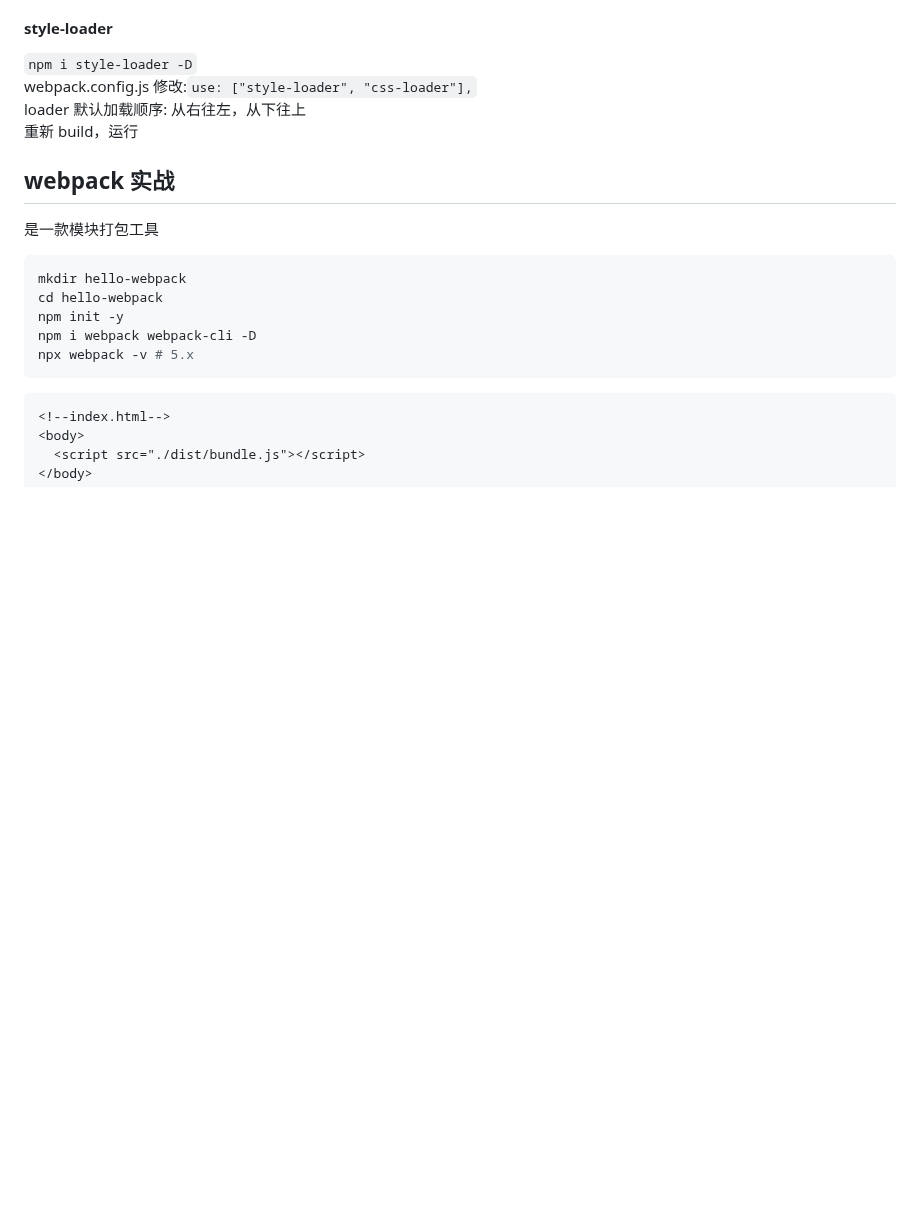
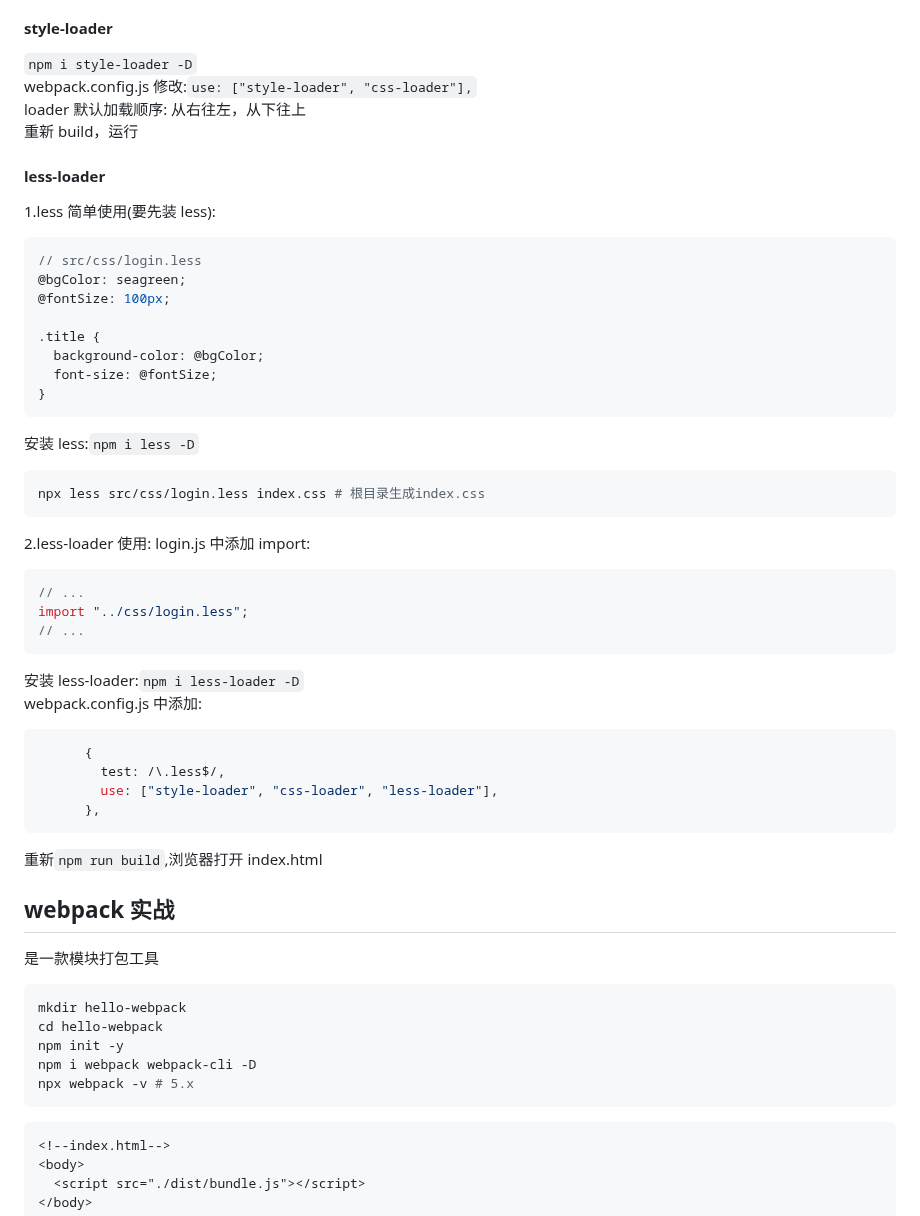
Before and after one commit to thinkerr24/lg-full-stack, a Markdown page: ch4-tool/part1-webapck/webpack1.md, the part around the change. Rendered like a GitHub page; blank space fills up the shorter version.

Commit message:
less+less-loader

````diff
--- a/ch4-tool/part1-webapck/webpack1.md
+++ b/ch4-tool/part1-webapck/webpack1.md
@@ -171,6 +171,48 @@ webpack.config.js 修改:`use: ["style-loader", "css-loader"],`<br/>
 loader 默认加载顺序: 从右往左，从下往上<br/>
 重新 build，运行
 
+#### less-loader
+
+1.less 简单使用(要先装 less):
+
+```less
+// src/css/login.less
+@bgColor: seagreen;
+@fontSize: 100px;
+
+.title {
+  background-color: @bgColor;
+  font-size: @fontSize;
+}
+```
+
+安装 less:`npm i less -D`
+
+```bash
+npx less src/css/login.less index.css # 根目录生成index.css
+```
+
+2.less-loader 使用:
+login.js 中添加 import:
+
+```js
+// ...
+import "../css/login.less";
+// ...
+```
+
+安装 less-loader:`npm i less-loader -D`<br/>
+webpack.config.js 中添加:
+
+```js
+      {
+        test: /\.less$/,
+        use: ["style-loader", "css-loader", "less-loader"],
+      },
+```
+
+重新`npm run build`,浏览器打开 index.html
+
 ## webpack 实战
 
 是一款模块打包工具
````
